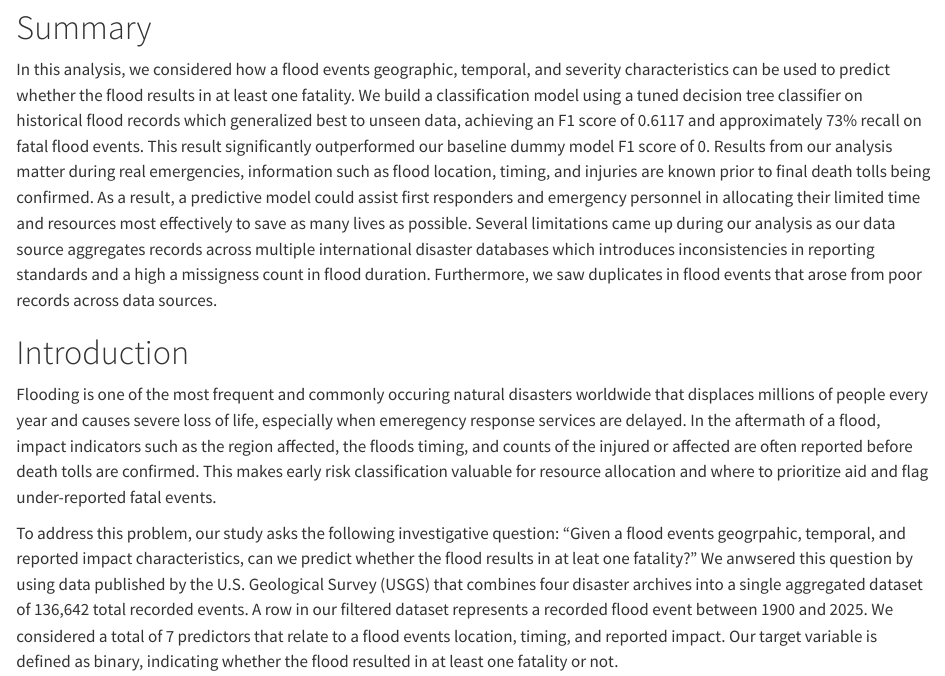
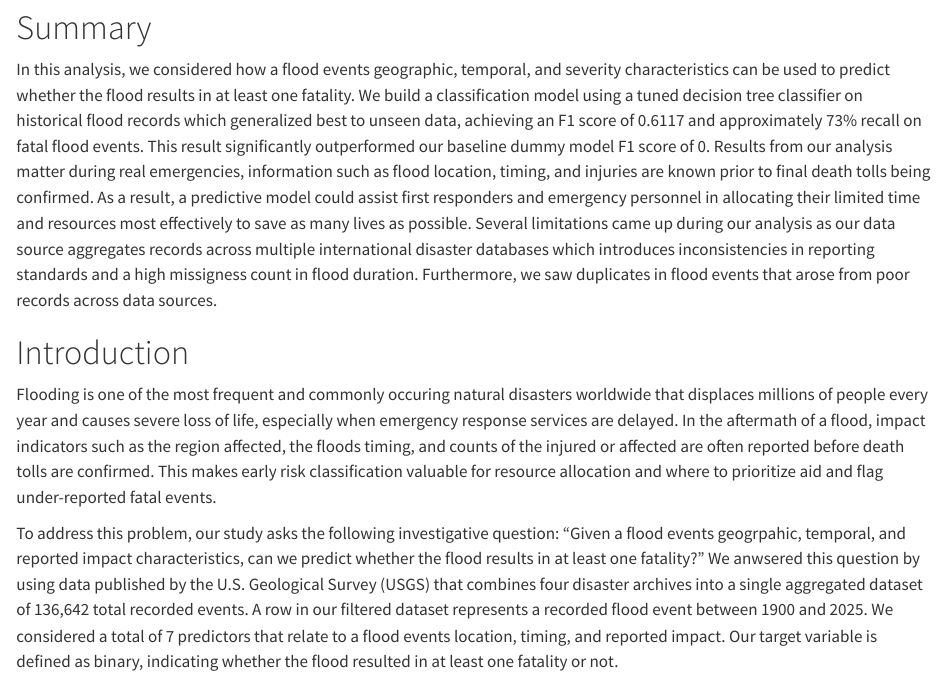
Before and after one commit to UBC-MDS-2026-27/DSCI-522-Predicting-Global-Flood-Impact-and-Damage, a Quarto document (analysis/flood_fatality_prediction_report.qmd): the page in a window 1100 px wide, from 380 px down. Rendered offline with R 4.5, knitr and Pandoc in place of Quarto, with nearby package versions; some code elsewhere in the file could not run offline; long lines of code are wrapped.

Commit message:
fix typos

```diff
--- a/analysis/flood_fatality_prediction_report.qmd
+++ b/analysis/flood_fatality_prediction_report.qmd
@@ -25,15 +25,15 @@ result significantly outperformed our baseline dummy model F1 score of 0. Result
 flood location, timing, and injuries are known prior to final death tolls being confirmed. As a result, a predictive model could assist first responders and
 emergency personnel in allocating their limited time and resources most effectively to save as many lives as possible. Several limitations came up during
 our analysis as our data source aggregates records across multiple international disaster databases which introduces inconsistencies in reporting standards and a high
-a missigness count in flood duration. Furthermore, we saw duplicates in flood events that arose from poor records across data sources.
+missigness count in flood duration. Furthermore, we saw duplicates in flood events that arose from poor records across data sources.
 
 # Introduction
 
-Flooding is one of the most frequent and commonly occuring natural disasters worldwide that displaces millions of people every year and causes severe loss of life, especially when emeregency response services are delayed.
+Flooding is one of the most frequent and commonly occuring natural disasters worldwide that displaces millions of people every year and causes severe loss of life, especially when emergency response services are delayed.
 In the aftermath of a flood, impact indicators such as the region affected, the floods timing, and counts of the injured or affected are often reported before death tolls are confirmed.
 This makes early risk classification valuable for resource allocation and where to prioritize aid and flag under-reported fatal events.
 
-To address this problem, our study asks the following investigative question: "Given a flood events geogrpahic, temporal, and reported impact characteristics, can we predict whether the flood results in at leat one fatality?"
+To address this problem, our study asks the following investigative question: "Given a flood events geogrpahic, temporal, and reported impact characteristics, can we predict whether the flood results in at least one fatality?"
 We anwsered this question by using data published by the U.S. Geological Survey (USGS) that combines four disaster archives into a single aggregated dataset of 136,642 total recorded events. A row in our filtered dataset represents a recorded flood event
 between 1900 and 2025. We considered a total of 7 predictors that relate to a flood events location, timing, and reported impact. Our target variable is defined as binary, indicating whether the flood resulted in at least one fatality or not.
 
```
